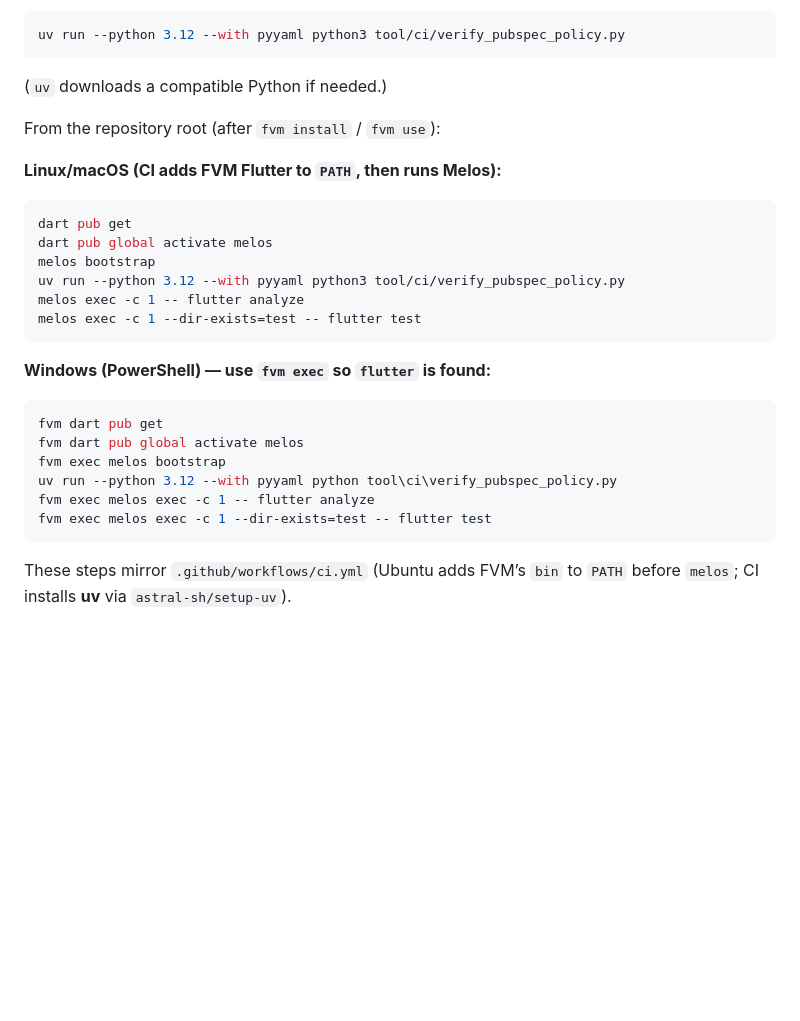
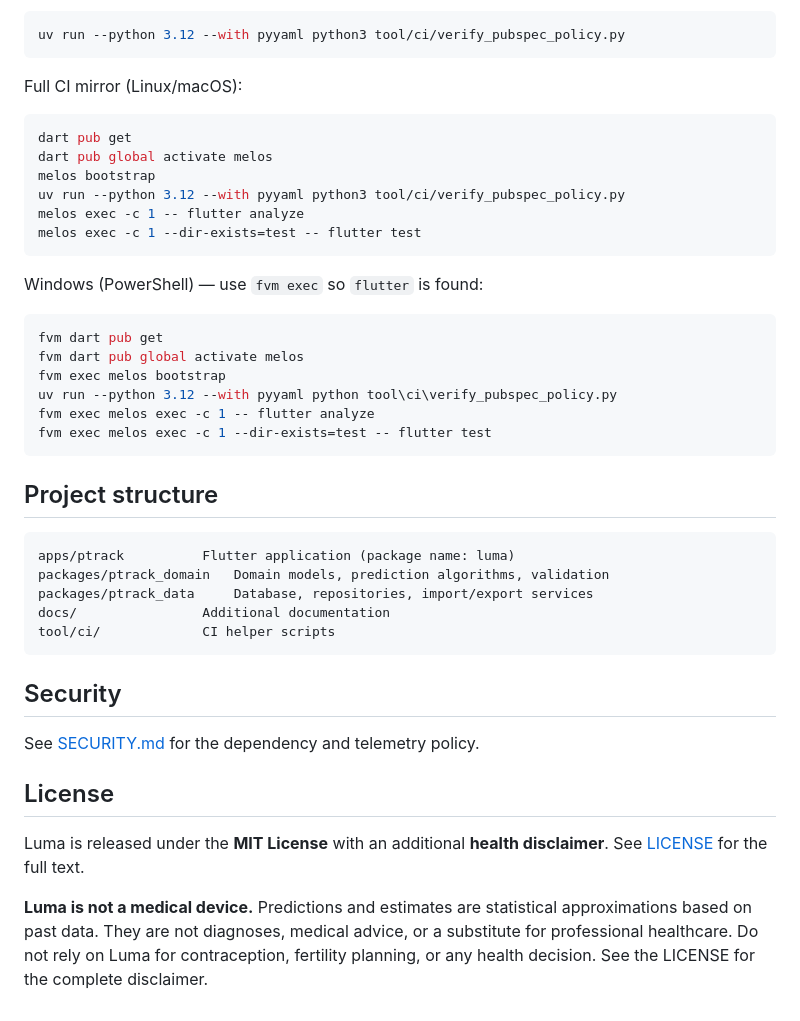
Before and after one commit to Sundypha/luma, a Markdown page: README.md, the part around one of its changes. Rendered like a GitHub page; blank space fills up the shorter version.

````diff
--- a/README.md
+++ b/README.md
@@ -94,11 +86,7 @@ The pubspec policy script needs **PyYAML**. Use **[uv](https://docs.astral.sh/uv
 uv run --python 3.12 --with pyyaml python3 tool/ci/verify_pubspec_policy.py
 ```
 
-(`uv` downloads a compatible Python if needed.)
-
-From the repository root (after `fvm install` / `fvm use`):
-
-**Linux/macOS (CI adds FVM Flutter to `PATH`, then runs Melos):**
+Full CI mirror (Linux/macOS):
 
 ```bash
 dart pub get
@@ -109,7 +97,7 @@ melos exec -c 1 -- flutter analyze
 melos exec -c 1 --dir-exists=test -- flutter test
 ```
 
-**Windows (PowerShell) — use `fvm exec` so `flutter` is found:**
+Windows (PowerShell) — use `fvm exec` so `flutter` is found:
 
 ```powershell
 fvm dart pub get
@@ -120,4 +108,22 @@ fvm exec melos exec -c 1 -- flutter analyze
 fvm exec melos exec -c 1 --dir-exists=test -- flutter test
 ```
 
-These steps mirror `.github/workflows/ci.yml` (Ubuntu adds FVM’s `bin` to `PATH` before `melos`; CI installs **uv** via `astral-sh/setup-uv`).
+## Project structure
+
+```
+apps/ptrack          Flutter application (package name: luma)
+packages/ptrack_domain   Domain models, prediction algorithms, validation
+packages/ptrack_data     Database, repositories, import/export services
+docs/                Additional documentation
+tool/ci/             CI helper scripts
+```
+
+## Security
+
+See [SECURITY.md](SECURITY.md) for the dependency and telemetry policy.
+
+## License
+
+Luma is released under the **MIT License** with an additional **health disclaimer**. See [LICENSE](LICENSE) for the full text.
+
+**Luma is not a medical device.** Predictions and estimates are statistical approximations based on past data. They are not diagnoses, medical advice, or a substitute for professional healthcare. Do not rely on Luma for contraception, fertility planning, or any health decision. See the LICENSE for the complete disclaimer.
````
Also changed, not shown: other parts of README.md (+60 -68 lines).
